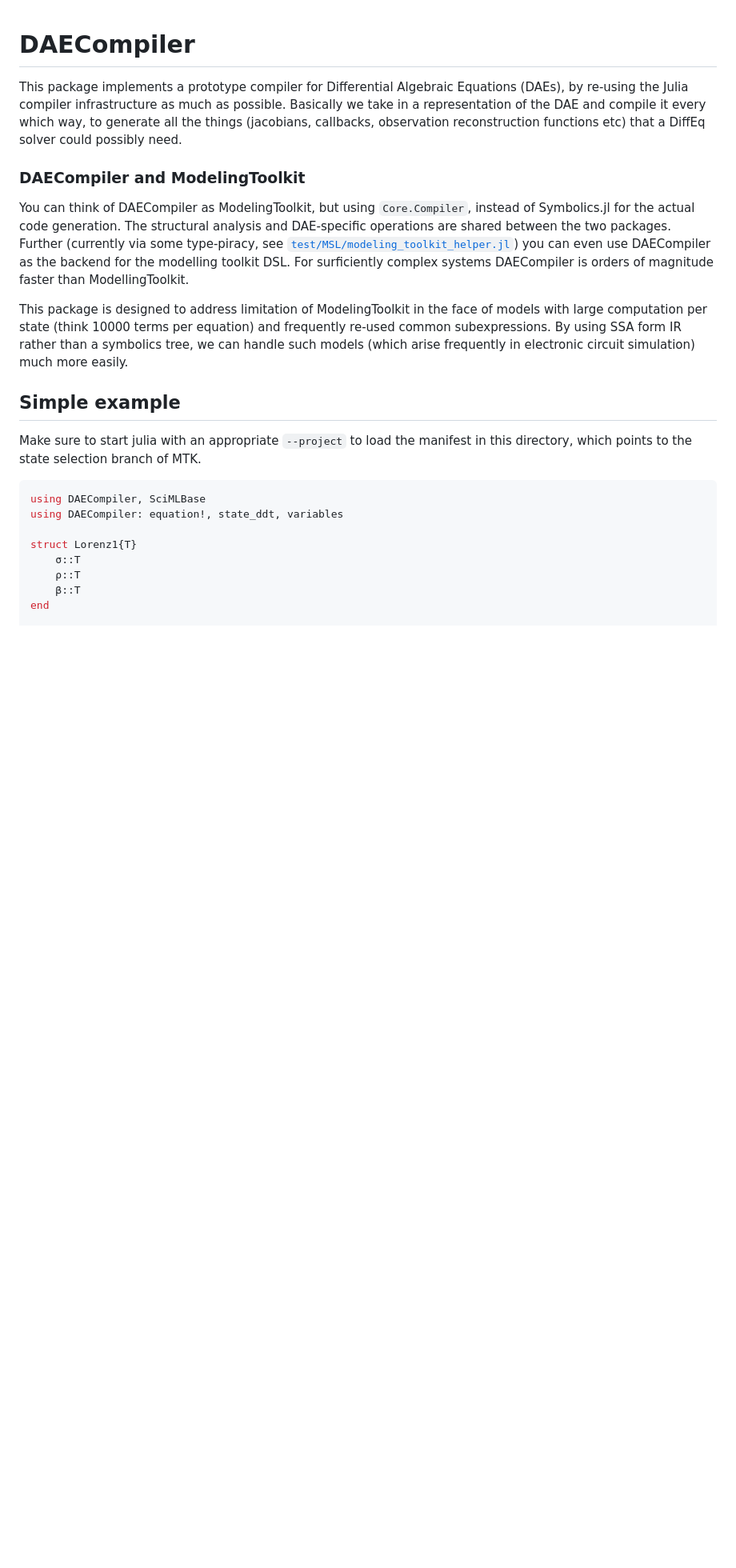
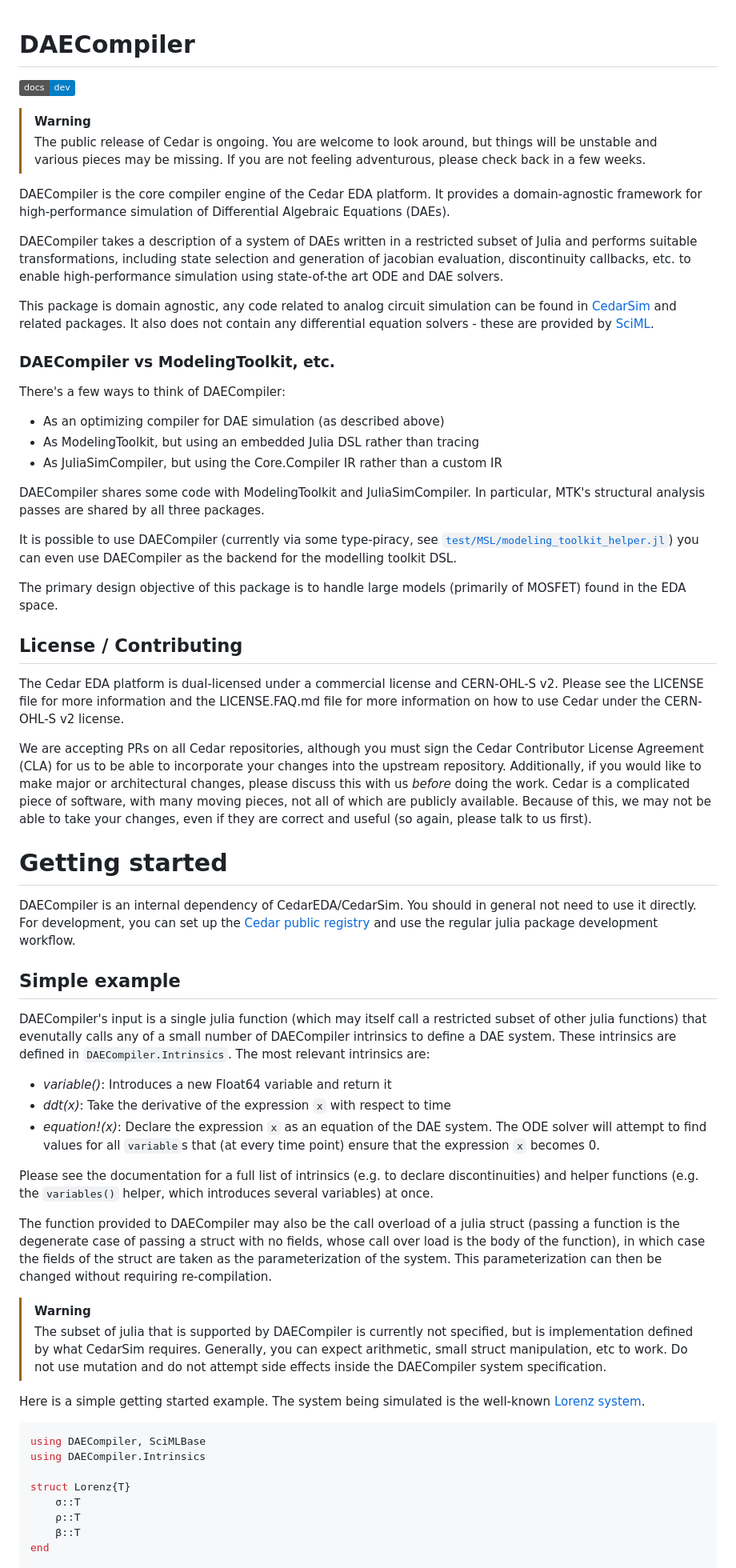
Before and after one commit to CedarEDA/DAECompiler.jl, a Markdown page: README.md, the part around the change printed below. Shown: that part at 80% size. Drawn GitHub-style; badges without logos; blank space fills up the shorter version.

Commit message:
Clean up README

````diff
--- a/README.md
+++ b/README.md
@@ -1,30 +1,72 @@
 # DAECompiler
 
-This package implements a prototype compiler for Differential Algebraic Equations
-(DAEs), by re-using the Julia compiler infrastructure as much as possible.
-Basically we take in a representation of the DAE and compile it every which way,
-to generate all the things (jacobians, callbacks, observation reconstruction functions etc)
-that a DiffEq solver could possibly need.
+<a href="https://help.juliahub.com/daecompiler/dev/"><img src='https://img.shields.io/badge/docs-dev-blue.svg'/></a>
 
-### DAECompiler and ModelingToolkit
-You can think of DAECompiler as ModelingToolkit, but using `Core.Compiler`, instead of Symbolics.jl for the actual code generation.
-The structural analysis and DAE-specific operations are shared between the two packages.
-Further (currently via some type-piracy, see [`test/MSL/modeling_toolkit_helper.jl`](test/MSL/modeling_toolkit_helper.jl)) you can even use DAECompiler as the backend for the modelling toolkit DSL.
-For surficiently complex systems DAECompiler is orders of magnitude faster than ModellingToolkit.
+> [!WARNING]
+> The public release of Cedar is ongoing. You are welcome to look around, but things will be unstable and various pieces may be missing. If you are not feeling adventurous, please check back in a few weeks.
 
-This package is designed to address limitation of ModelingToolkit in the face of models with large computation per state (think 10000 terms per equation) and frequently re-used common subexpressions.
-By using SSA form IR rather than a symbolics tree, we can handle such models (which arise frequently in electronic circuit simulation) much more easily.
+DAECompiler is the core compiler engine of the Cedar EDA platform.
+It provides a domain-agnostic framework for high-performance simulation
+of Differential Algebraic Equations (DAEs).
+
+DAECompiler takes a description of a system of DAEs written in a restricted subset of Julia and performs suitable transformations,
+including state selection and generation of jacobian evaluation, discontinuity callbacks, etc. to enable high-performance simulation
+using state-of-the art ODE and DAE solvers.
+
+This package is domain agnostic, any code related to analog circuit simulation can be found in [CedarSim](https://github.com/CedarEDA/CedarSim.jl) and related packages. It also does not contain any differential
+equation solvers - these are provided by [SciML](https://sciml.ai/).
+
+### DAECompiler vs ModelingToolkit, etc.
+
+There's a few ways to think of DAECompiler:
+
+- As an optimizing compiler for DAE simulation (as described above)
+- As ModelingToolkit, but using an embedded Julia DSL rather than tracing
+- As JuliaSimCompiler, but using the Core.Compiler IR rather than a custom IR
+
+DAECompiler shares some code with ModelingToolkit and JuliaSimCompiler. In particular, MTK's structural analysis passes are shared by all three packages.
+
+It is possible to use DAECompiler (currently via some type-piracy, see [`test/MSL/modeling_toolkit_helper.jl`](test/MSL/modeling_toolkit_helper.jl)) you can even use DAECompiler as the backend for the modelling toolkit DSL.
+
+The primary design objective of this package is to handle large models (primarily of MOSFET) found in the EDA space.
+
+## License / Contributing
+
+The Cedar EDA platform is dual-licensed under a commercial license and CERN-OHL-S v2. Please see the LICENSE file for more
+information and the LICENSE.FAQ.md file for more information on how to
+use Cedar under the CERN-OHL-S v2 license.
+
+We are accepting PRs on all Cedar repositories, although you must sign the Cedar Contributor License Agreement (CLA) for us to be able to incorporate your changes into the upstream repository. Additionally, if you would like to make major or architectural changes, please discuss this with us *before* doing the work. Cedar is a complicated piece of software, with many moving pieces, not all of which are publicly available. Because of this, we may not be able to take your changes, even if they are correct and useful (so again, please talk to us first).
+
+# Getting started
+
+DAECompiler is an internal dependency of CedarEDA/CedarSim. You should in general not need to use it directly. For development, you can set up the [Cedar public registry](https://github.com/CedarEDA/PublicRegistry/) and use the regular julia package development workflow.
 
 ## Simple example
 
-Make sure to start julia with an appropriate `--project` to load the manifest
-in this directory, which points to the state selection branch of MTK.
+DAECompiler's input is a single julia function (which may itself call a restricted subset of other julia functions) that evenutally calls
+any of a small number of DAECompiler intrinsics to define a DAE system.
+These intrinsics are defined in `DAECompiler.Intrinsics`. The most relevant
+intrinsics are:
+
+- *variable()*: Introduces a new Float64 variable and return it
+- *ddt(x)*: Take the derivative of the expression `x` with respect to time
+- *equation!(x)*: Declare the expression `x` as an equation of the DAE system. The ODE solver will attempt to find values for all `variable`s that (at every time point) ensure that the expression `x` becomes 0.
+
+Please see the documentation for a full list of intrinsics (e.g. to declare discontinuities) and helper functions (e.g. the `variables()` helper, which introduces several variables) at once.
+
+The function provided to DAECompiler may also be the call overload of a julia struct (passing a function is the degenerate case of passing a struct with no fields, whose call over load is the body of the function), in which case the fields of the struct are taken as the parameterization of the system. This parameterization can then be changed without requiring re-compilation.
+
+> [!WARNING]
+> The subset of julia that is supported by DAECompiler is currently not specified, but is implementation defined by what CedarSim requires. Generally, you can expect arithmetic, small struct manipulation, etc to work. Do not use mutation and do not attempt side effects inside the DAECompiler system specification.
+
+Here is a simple getting started example. The system being simulated is the well-known [Lorenz system](https://en.wikipedia.org/wiki/Lorenz_system).
 
 ```julia
 using DAECompiler, SciMLBase
-using DAECompiler: equation!, state_ddt, variables
+using DAECompiler.Intrinsics
 
-struct Lorenz1{T}
+struct Lorenz{T}
     σ::T
     ρ::T
     β::T
````
Also changed, not shown: other parts of README.md (+10 -9 lines).
